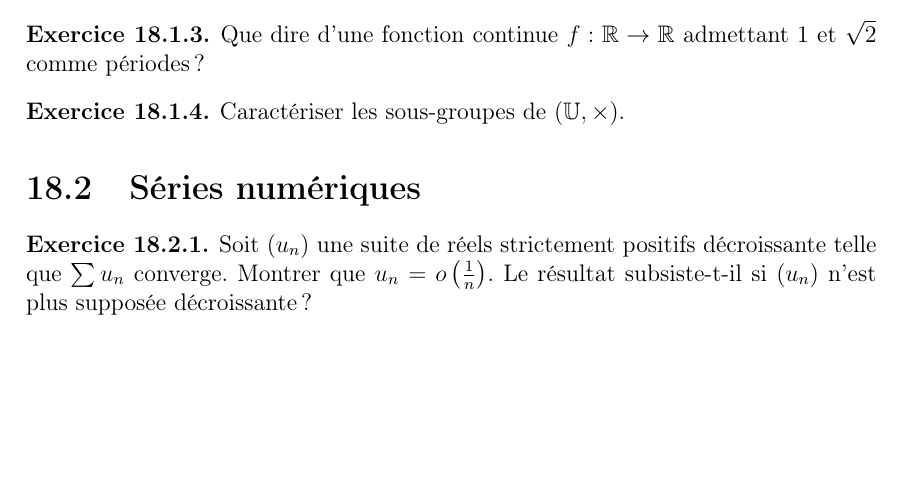
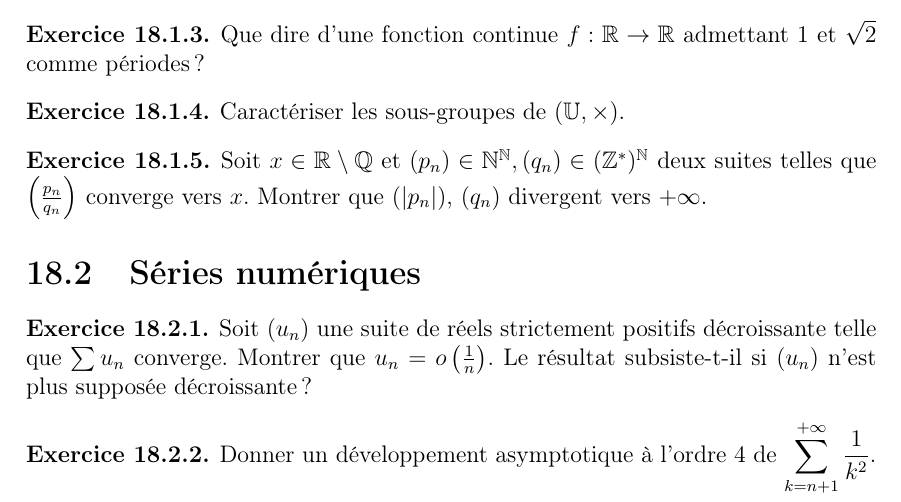
Before and after one commit to Pandada42/lelivredexodhadrienetmatthieu, a LaTeX book (Exos.tex): part of page 49 of 87, cut so that both start at the same text, the shorter picture padded with empty space. Compiled offline with pdfLaTeX.

Commit message:
Ajouté des exos

```diff
--- a/Exos.tex
+++ b/Exos.tex
@@ -428,10 +428,18 @@ De ce résultat utile découlent quelques applications :
     Caractériser les sous-groupes de $(\mathbb{U}, \times)$.
 \end{exo}
 
+\begin{exo}
+    Soit $x \in \R \setminus \Q$ et $(p_n) \in \N ^ \N, (q_n) \in (\Z^*)^\N$ deux suites telles que $\left(\frac{p_n}{q_n}\right)$ converge vers $x$. Montrer que $(|p_n|)$, $(q_n)$ divergent vers $+\infty$.
+\end{exo}
+
 \section{Séries numériques}
 
 \begin{exo}
     Soit $(u_n)$ une suite de réels strictement positifs décroissante telle que $\sum u_n$ converge. Montrer que $u_n = o\left(\frac{1}{n}\right)$. Le résultat subsiste-t-il si $(u_n)$ n'est plus supposée décroissante ?
+\end{exo}
+
+\begin{exo}
+    Donner un développement asymptotique à l'ordre 4 de $\displaystyle \sum_{k=n+1}^{+\infty} \frac{1}{k^2}$.
 \end{exo}
 
 \chapter{Intégrales généralisées}
```
